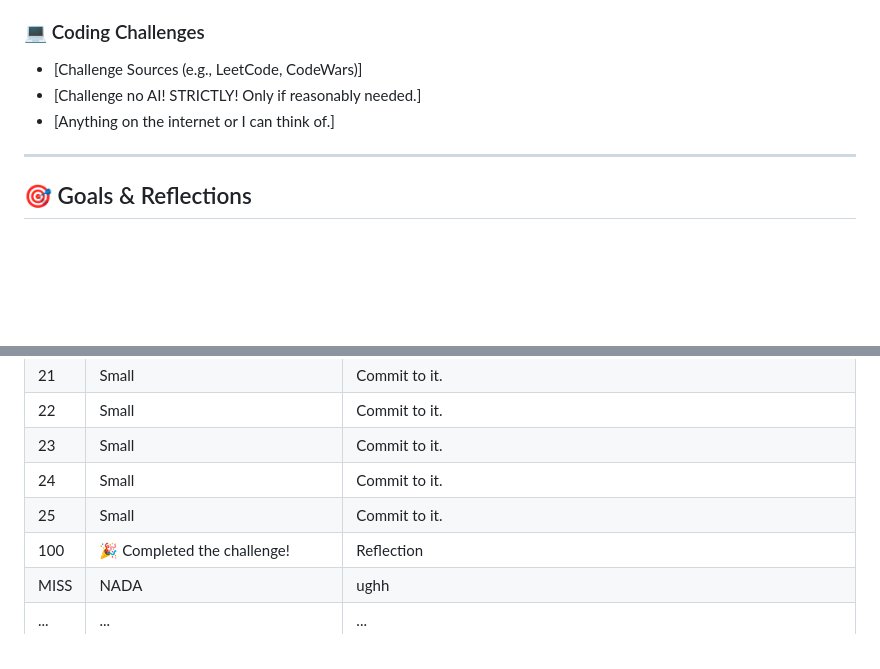
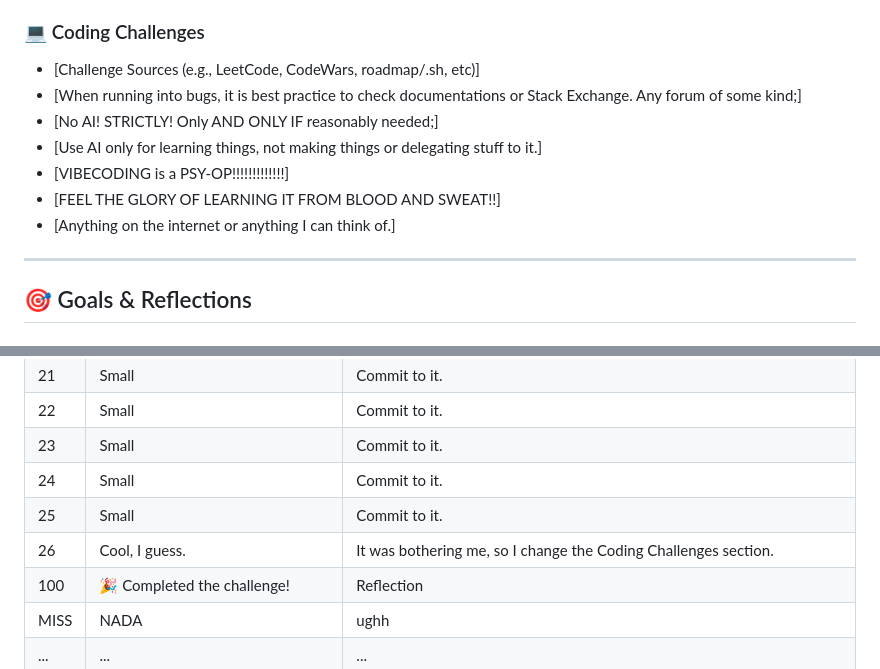
Before and after one commit to YamalLamine/100-DaysOfCode, a Markdown page: README.md, 2 parts joined by grey strips. GitHub-like rendering; blank space fills up the shorter version.

Commit message:
Changed some of the things on my README file.

```diff
--- a/README.md
+++ b/README.md
@@ -24,9 +24,13 @@
 - [Project 5 : Blog Website] - Description: (up to me)
 
 ### 💻 Coding Challenges
-- [Challenge Sources (e.g., LeetCode, CodeWars)]
-- [Challenge no AI! STRICTLY! Only if reasonably needed.]
-- [Anything on the internet or I can think of.]
+- [Challenge Sources (e.g., LeetCode, CodeWars, roadmap/.sh, etc)]
+- [When running into bugs, it is best practice to check documentations or Stack Exchange. Any forum of some kind;]
+- [No AI! STRICTLY! Only AND ONLY IF reasonably needed;]
+- [Use AI only for learning things, not making things or delegating stuff to it.]
+- [VIBECODING is a PSY-OP!!!!!!!!!!!!!]
+- [FEEL THE GLORY OF LEARNING IT FROM BLOOD AND SWEAT!!]
+- [Anything on the internet or anything I can think of.]
 ---
 ## 🎯 Goals & Reflections
 ### Short-Term
@@ -121,6 +125,7 @@
 | 23 | Small | Commit to it. |
 | 24 | Small | Commit to it. |
 | 25 | Small | Commit to it. |
+| 26 | Cool, I guess. | It was bothering me, so I change the Coding Challenges section. |
 | 100 | 🎉 Completed the challenge! | Reflection |
 | MISS | NADA | ughh |
 | ... | ... | ...|
```
Also changed, not shown: other parts of README.md (+1 -1 lines).
